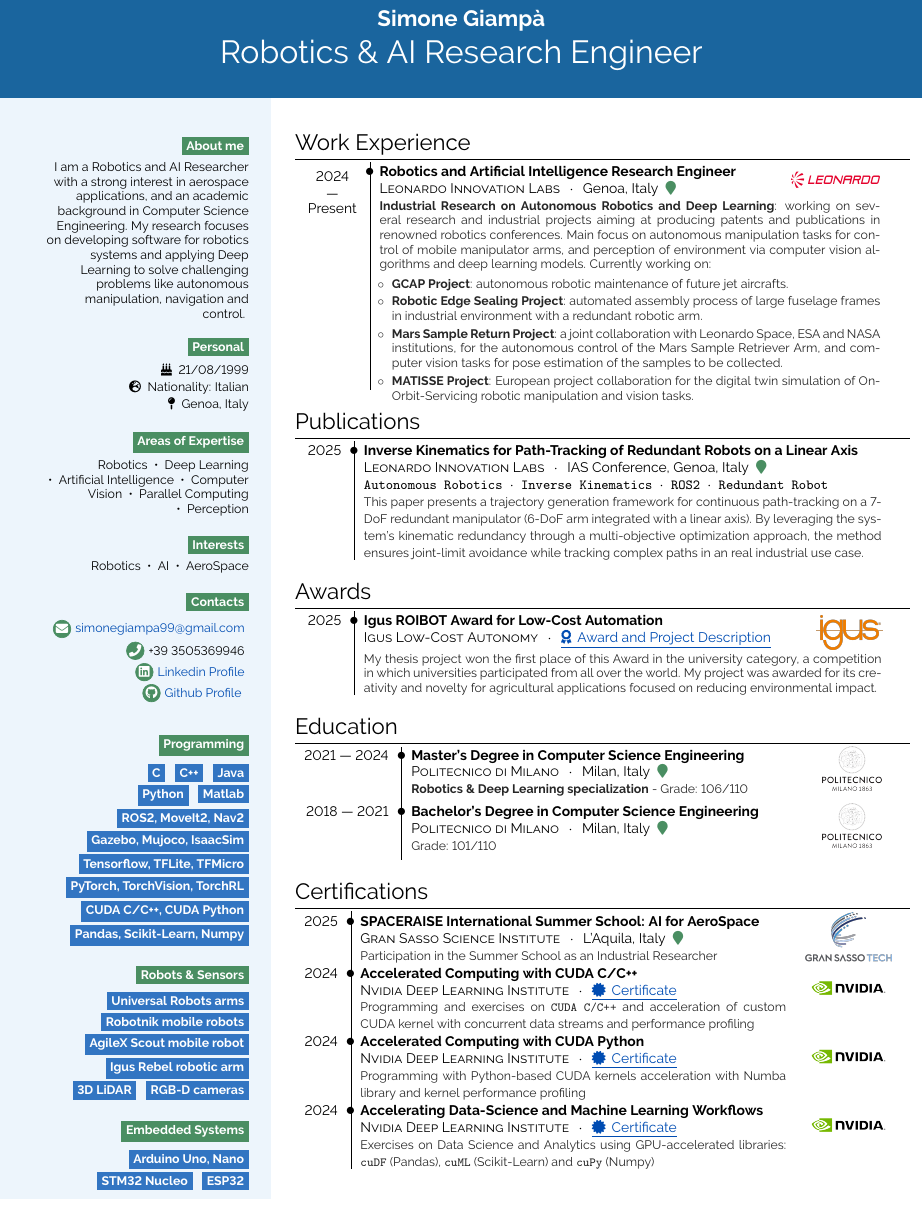
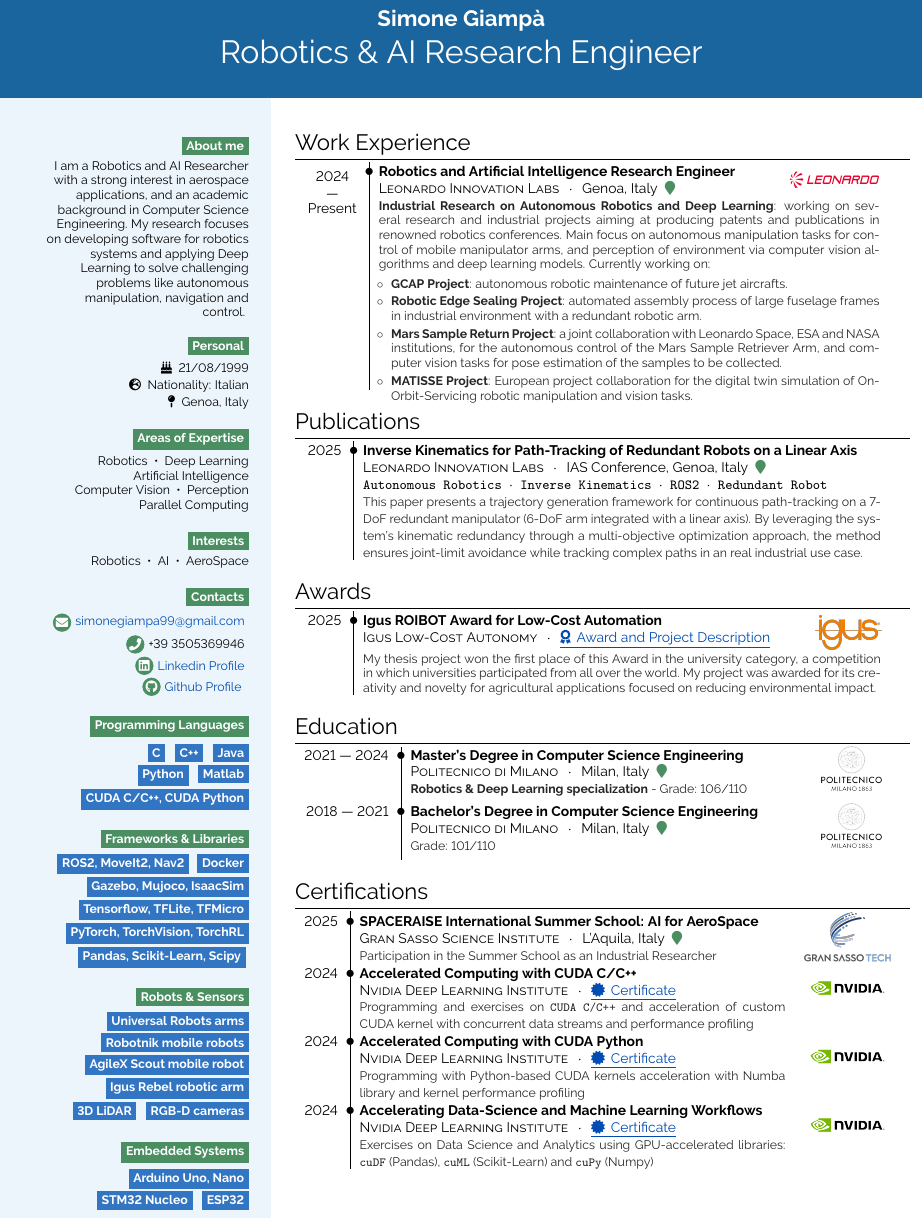
Before and after one commit to SimonGiampy/SimonGiampy, a LaTeX CV (CV/main.tex, which reads CV/simplehipstercv.sty): part of page 1 of 2, cut so that both start at the same text. Compiled offline with pdfLaTeX.

Commit message:
added frameworks and libraries category

```diff
--- a/CV/main.tex
+++ b/CV/main.tex
@@ -60,11 +60,11 @@
 \raggedleft
 \vspace{-0.5em} % push text upwards
 \color{black}
-\bg{cvgreen}{white}{About me}\\[0.5em]
+\bg{cvgreen}{white}{About me}\\[0.4em]
 I am a Robotics and AI Researcher with a strong interest in aerospace applications, and an academic background in Computer Science Engineering. My research focuses on developing software for robotics systems and applying Deep Learning to solve challenging problems like autonomous manipulation, navigation and control.
 \bigskip
 
-\bg{cvgreen}{white}{Personal} \\[0.5em]
+\bg{cvgreen}{white}{Personal} \\[0.4em]
 \faBirthdayCake \; 21/08/1999 \\
 \vspace{0.2em}
 \faGlobeEurope \; Nationality: Italian \\
@@ -73,42 +73,45 @@ I am a Robotics and AI Researcher with a strong interest in aerospace applicatio
 
 \bigskip
 
-\bg{cvgreen}{white}{Areas of Expertise} \\[0.5em]
+\bg{cvgreen}{white}{Areas of Expertise} \\[0.4em]
 
-Robotics ~•~ Deep Learning ~•~ Artificial Intelligence ~•~ Computer Vision ~•~ Parallel Computing  ~•~ Perception
+Robotics ~•~ Deep Learning \\ Artificial Intelligence \\ Computer Vision ~•~ Perception \\ Parallel Computing
 
 \bigskip
 
-\bg{cvgreen}{white}{Interests}\\[0.5em]
+\bg{cvgreen}{white}{Interests}\\[0.4em]
 
 Robotics ~•~ AI ~•~ AeroSpace
 
 \bigskip
 
-\bg{cvgreen}{white}{Contacts}\\[0.5em]
+\bg{cvgreen}{white}{Contacts}\\[0.4em]
 
 \infobubble{\faEnvelope}{cvgreen}{white}{\href{mailto:simonegiampa99@gmail.com}{simonegiampa99@gmail.com}}
 \infobubble{\faPhone}{cvgreen}{white}{+39 3505369946}
 \infobubble{\faLinkedin}{cvgreen}{white}{\href{https://it.linkedin.com/in/simone-giampa}{Linkedin Profile}}
 \infobubble{\faGithub}{cvgreen}{white}{\href{https://github.com/SimonGiampy}{Github Profile}}
 
-\vspace{2.5em}
+\bigskip
 
-\bg{cvgreen}{white}{Programming}\\[0.5em]
+\bg{cvgreen}{white}{Programming Languages}\\[0.4em]
 
     \bg{skilllabelcolour}{iconcolour}{C} \; \bg{skilllabelcolour}{iconcolour}{C++}
     \; \bg{skilllabelcolour}{iconcolour}{Java}  \\[0.1em]
     \bg{skilllabelcolour}{iconcolour}{Python} \; \bg{skilllabelcolour}{iconcolour}{Matlab} \\[0.1em]
-    \bg{skilllabelcolour}{iconcolour}{ROS2, MoveIt2, Nav2} \\[0.1em]
+    \bg{skilllabelcolour}{iconcolour}{CUDA C/C++, CUDA Python}
+
+\bigskip
+
+\bg{cvgreen}{white}{Frameworks \& Libraries}\\[0.4em]
+    \bg{skilllabelcolour}{iconcolour}{ROS2, MoveIt2, Nav2} \, \bg{skilllabelcolour}{iconcolour}{Docker} \\[0.1em]
     \bg{skilllabelcolour}{iconcolour}{Gazebo, Mujoco, IsaacSim} \\[0.1em]
     \bg{skilllabelcolour}{iconcolour}{Tensorflow, TFLite, TFMicro} \\[0.1em]
     \bg{skilllabelcolour}{iconcolour}{PyTorch, TorchVision, TorchRL} \\[0.1em]
-    \bg{skilllabelcolour}{iconcolour}{CUDA C/C++, CUDA Python} \\[0.1em]
-    \bg{skilllabelcolour}{iconcolour}{Pandas, Scikit-Learn, Numpy}
-
+    \bg{skilllabelcolour}{iconcolour}{Pandas, Scikit-Learn, Scipy}
 \bigskip
 
-\bg{cvgreen}{white}{Robots \& Sensors} \\[0.5em]
+\bg{cvgreen}{white}{Robots \& Sensors} \\[0.4em]
 \bg{skilllabelcolour}{iconcolour}{Universal Robots arms} \\[0.1em]
 \bg{skilllabelcolour}{iconcolour}{Robotnik mobile robots} \\[0.1em]
 \bg{skilllabelcolour}{iconcolour}{AgileX Scout mobile robot} \\[0.1em]
@@ -117,11 +120,10 @@ Robotics ~•~ AI ~•~ AeroSpace
 
 \bigskip
 
-\bg{cvgreen}{white}{Embedded Systems}\\[0.5em]
+\bg{cvgreen}{white}{Embedded Systems}\\[0.4em]
 
     \bg{skilllabelcolour}{iconcolour}{Arduino Uno, Nano} \\ [0.1em]
     \bg{skilllabelcolour}{iconcolour}{STM32 Nucleo} \; \bg{skilllabelcolour}{iconcolour}{ESP32} \\ [0.1em]
-
 
 \bigskip
 
--- a/CV/simplehipstercv.sty
+++ b/CV/simplehipstercv.sty
@@ -52,7 +52,7 @@
 \newcommand{\dotrule}[2]{\begin{figure}[H]\begin{minipage}[t]{#1\textwidth}\tikz \draw[loosely dotted, ultra thick,#2] (0,0) -- (\textwidth,0);\end{minipage}\end{figure}}
 
 \newcommand{\bulletseparator}{
-\makebox[0pt][c]{\large$\bullet$}\vrule
+\makebox[-0.5pt][c]{\large$\bullet$}\vrule
 }
 % -----------------------------------------------------------------------------------
 
```
Also changed, not shown: CV.pdf.
